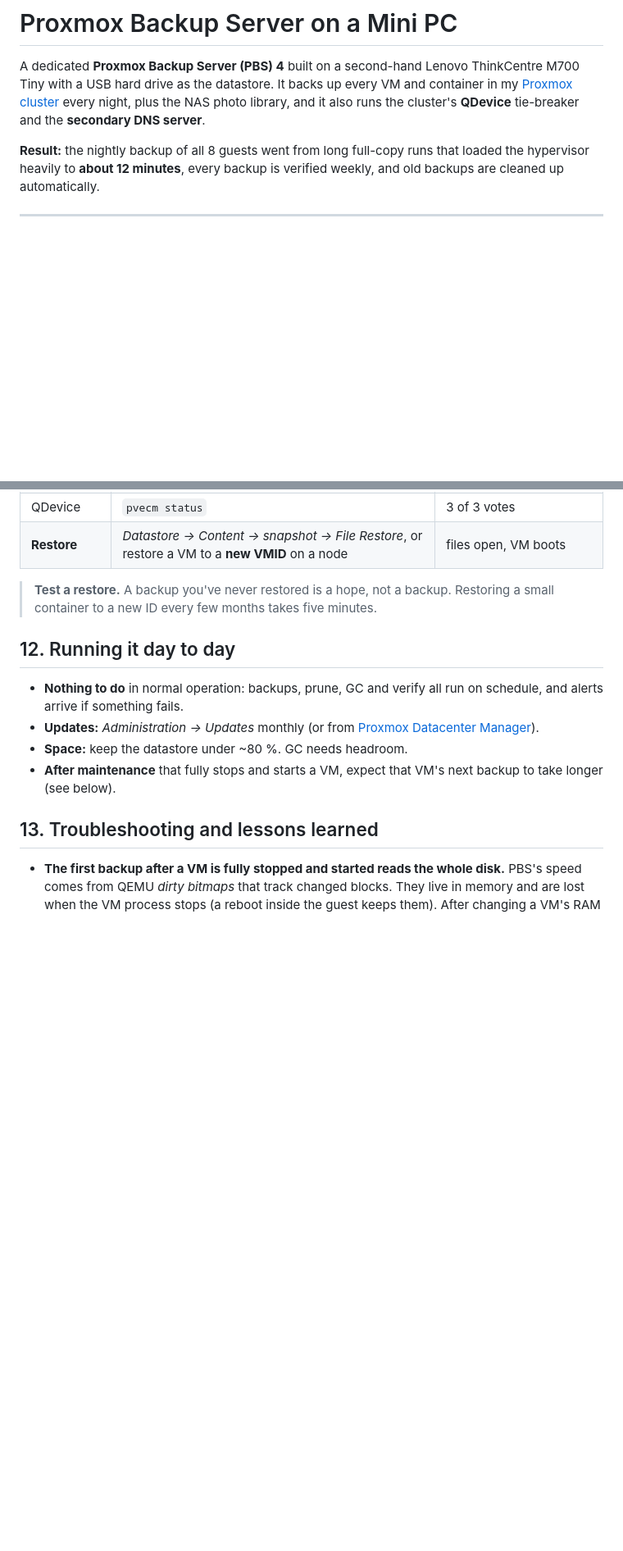
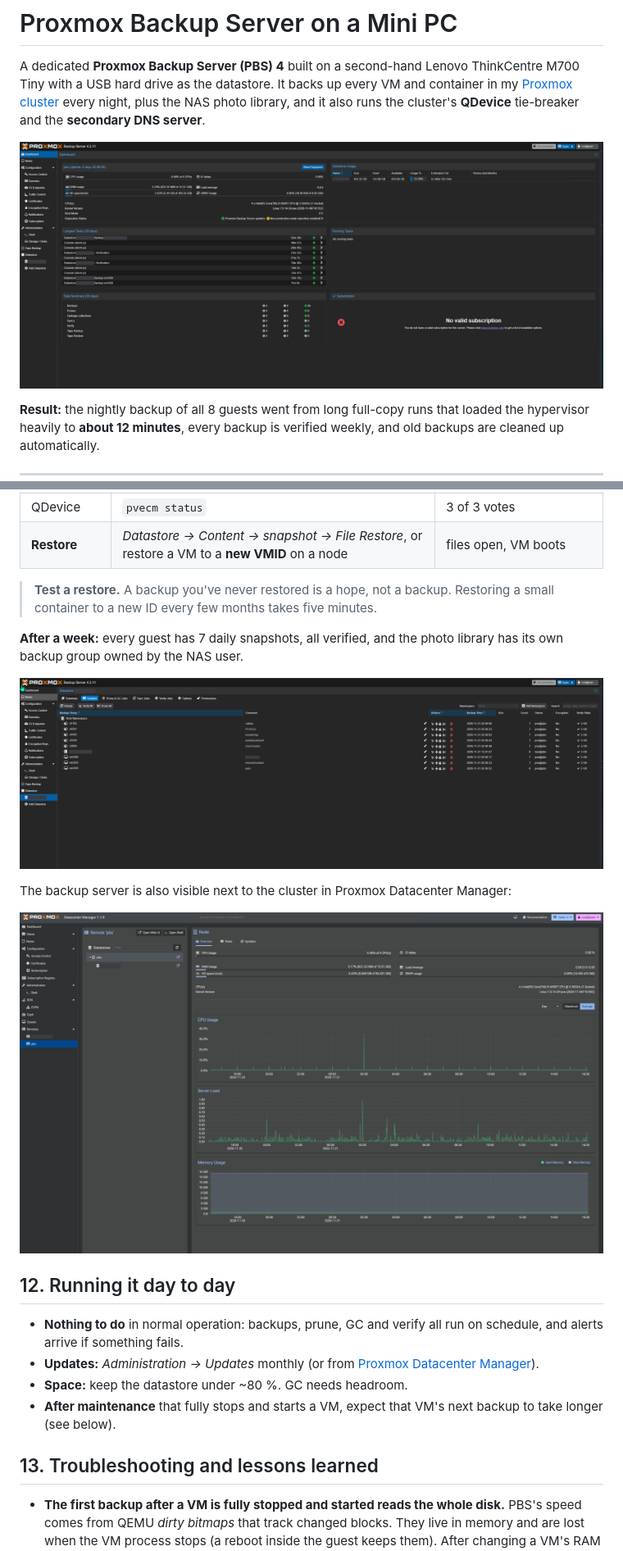
Before and after one commit to nashibbhattrai766-max/proxmox-backup-server, a Markdown page: README.md, 2 parts joined by grey strips. Shown at 82% size. Drawn GitHub-style; pictures changed too: images/pbs-content.png (added), images/pbs-dashboard.png (added), images/pdm-pbs.png (added); blank space fills up the shorter version.

Commit message:
Add screenshots and hardware details
Screenshots have hostnames and personal names redacted.

Co-Authored-By: Claude Opus 5.5 <noreply@anthropic.com>
Claude-Session: https://claude.ai/code/session_018vExFVP8rmYbSSdJ4MZ8Ev

```diff
--- a/README.md
+++ b/README.md
@@ -1,6 +1,8 @@
 # Proxmox Backup Server on a Mini PC
 
 A dedicated **Proxmox Backup Server (PBS) 4** built on a second-hand Lenovo ThinkCentre M700 Tiny with a USB hard drive as the datastore. It backs up every VM and container in my [Proxmox cluster](https://github.com/nashibbhattrai766-max/proxmox-cluster) every night, plus the NAS photo library, and it also runs the cluster's **QDevice** tie-breaker and the **secondary DNS server**.
+
+![PBS dashboard](images/pbs-dashboard.png)
 
 **Result:** the nightly backup of all 8 guests went from long full-copy runs that loaded the hypervisor heavily to **about 12 minutes**, every backup is verified weekly, and old backups are cleaned up automatically.
 
@@ -216,6 +224,14 @@ The Grafana **Backups** screen shows "✓ ALL BACKED UP · VERIFIED", or a warni
 
 > **Test a restore.** A backup you've never restored is a hope, not a backup. Restoring a small container to a new ID every few months takes five minutes.
 
+**After a week:** every guest has 7 daily snapshots, all verified, and the photo library has its own backup group owned by the NAS user.
+
+![Datastore content after a week](images/pbs-content.png)
+
+The backup server is also visible next to the cluster in Proxmox Datacenter Manager:
+
+![PBS in Datacenter Manager](images/pdm-pbs.png)
+
 ## 12. Running it day to day
 
 - **Nothing to do** in normal operation: backups, prune, GC and verify all run on schedule, and alerts arrive if something fails.
```
Also changed, not shown: other parts of README.md (+6 -0 lines), images/pbs-prune-gc.png (added), images/pbs-verify-job.png (added), images/pve-backup-jobs.png (added).
